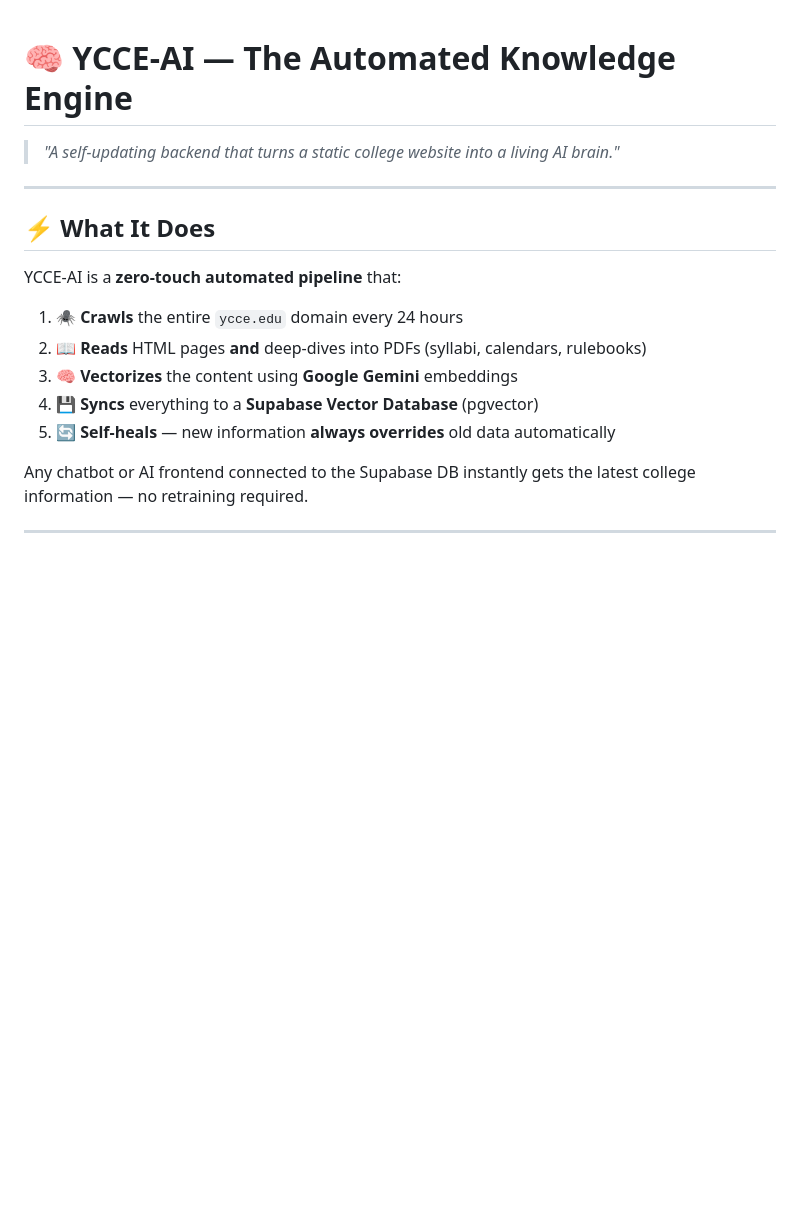
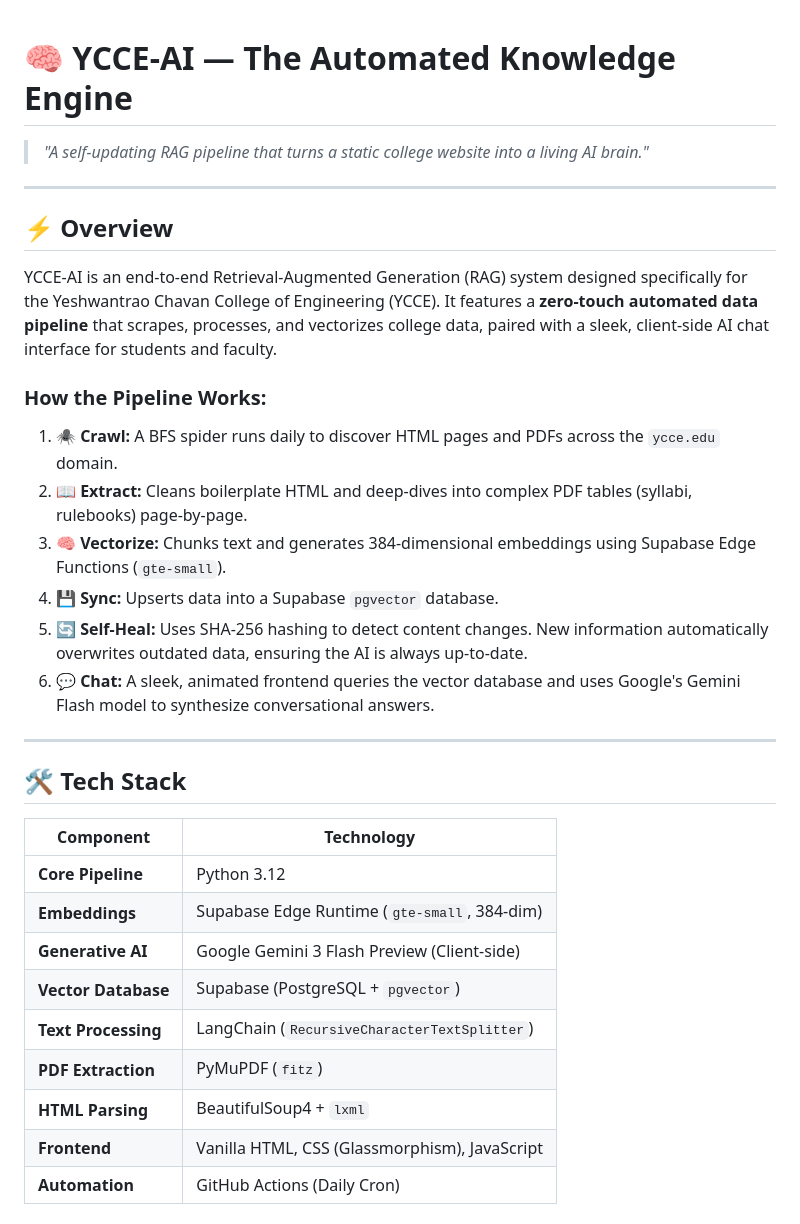
Before and after one commit to HiwarkhedePrasad/ycceRAG, a Markdown page: README.md, the part around one of its changes. GitHub-like rendering; blank space fills up the shorter version.

```diff
--- a/README.md
+++ b/README.md
@@ -1,17 +1,37 @@
+
 # 🧠 YCCE-AI — The Automated Knowledge Engine
 
-> *"A self-updating backend that turns a static college website into a living AI brain."*
+> *"A self-updating RAG pipeline that turns a static college website into a living AI brain."*
 
 ---
 
-## ⚡ What It Does
+## ⚡ Overview
 
-YCCE-AI is a **zero-touch automated pipeline** that:
+YCCE-AI is an end-to-end Retrieval-Augmented Generation (RAG) system designed specifically for the Yeshwantrao Chavan College of Engineering (YCCE). It features a **zero-touch automated data pipeline** that scrapes, processes, and vectorizes college data, paired with a sleek, client-side AI chat interface for students and faculty.
 
-1. **🕷️ Crawls** the entire `ycce.edu` domain every 24 hours
-2. **📖 Reads** HTML pages **and** deep-dives into PDFs (syllabi, calendars, rulebooks)
-3. **🧠 Vectorizes** the content using **Google Gemini** embeddings
-4. **💾 Syncs** everything to a **Supabase Vector Database** (pgvector)
-5. **🔄 Self-heals** — new information **always overrides** old data automatically
 
-Any chatbot or AI frontend connected to the Supabase DB instantly gets the latest college information — no retraining required.
+
+### How the Pipeline Works:
+1. **🕷️ Crawl:** A BFS spider runs daily to discover HTML pages and PDFs across the `ycce.edu` domain.
+2. **📖 Extract:** Cleans boilerplate HTML and deep-dives into complex PDF tables (syllabi, rulebooks) page-by-page.
+3. **🧠 Vectorize:** Chunks text and generates 384-dimensional embeddings using Supabase Edge Functions (`gte-small`).
+4. **💾 Sync:** Upserts data into a Supabase `pgvector` database.
+5. **🔄 Self-Heal:** Uses SHA-256 hashing to detect content changes. New information automatically overwrites outdated data, ensuring the AI is always up-to-date.
+6. **💬 Chat:** A sleek, animated frontend queries the vector database and uses Google's Gemini Flash model to synthesize conversational answers.
+
+---
+
+## 🛠️ Tech Stack
+
+| Component | Technology |
+|---|---|
+| **Core Pipeline** | Python 3.12 |
+| **Embeddings** | Supabase Edge Runtime (`gte-small`, 384-dim) |
+| **Generative AI** | Google Gemini 3 Flash Preview (Client-side) |
+| **Vector Database** | Supabase (PostgreSQL + `pgvector`) |
+| **Text Processing** | LangChain (`RecursiveCharacterTextSplitter`) |
+| **PDF Extraction** | PyMuPDF (`fitz`) |
+| **HTML Parsing** | BeautifulSoup4 + `lxml` |
+| **Frontend** | Vanilla HTML, CSS (Glassmorphism), JavaScript |
+| **Automation** | GitHub Actions (Daily Cron) |
+
```
Also changed, not shown: other parts of README.md (+83 -0 lines).
